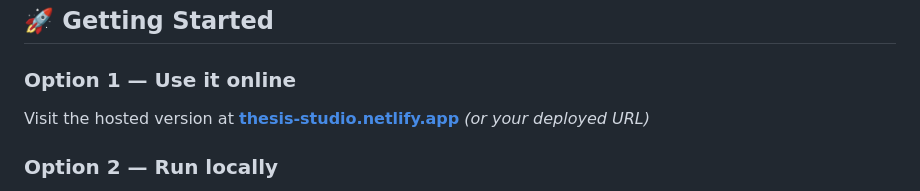
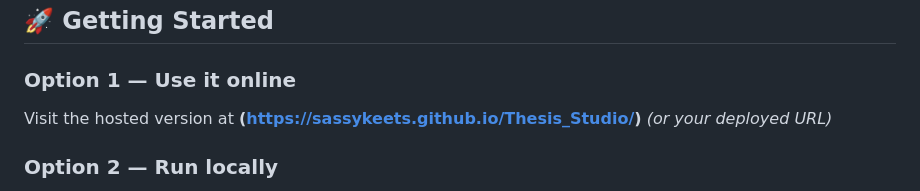
Before and after one commit to sassykeets/Thesis_Studio, a Markdown page: README.md, the part around one of its changes. GitHub-like rendering.

Commit message:
Update README with new hosted URL

```diff
--- a/README.md
+++ b/README.md
@@ -27,7 +27,7 @@ A free, browser-based thesis analyser for DPhil and PhD students. Upload your Wo
 ## 🚀 Getting Started
 
 ### Option 1 — Use it online
-Visit the hosted version at **[thesis-studio.netlify.app](https://thesis-studio.netlify.app)** *(or your deployed URL)*
+Visit the hosted version at **(https://sassykeets.github.io/Thesis_Studio/)** *(or your deployed URL)*
 
 ### Option 2 — Run locally
 1. Download `thesis_studio.html`
```
Also changed, not shown: other parts of README.md (+1 -1 lines).
